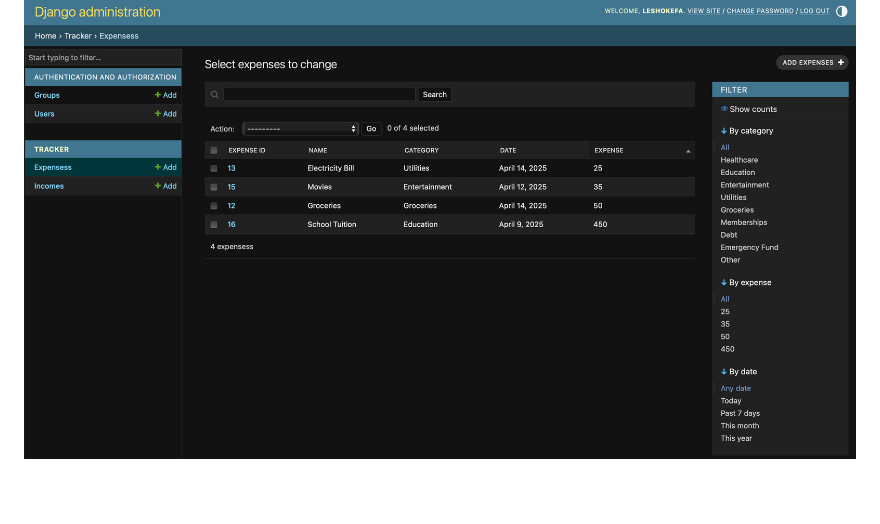
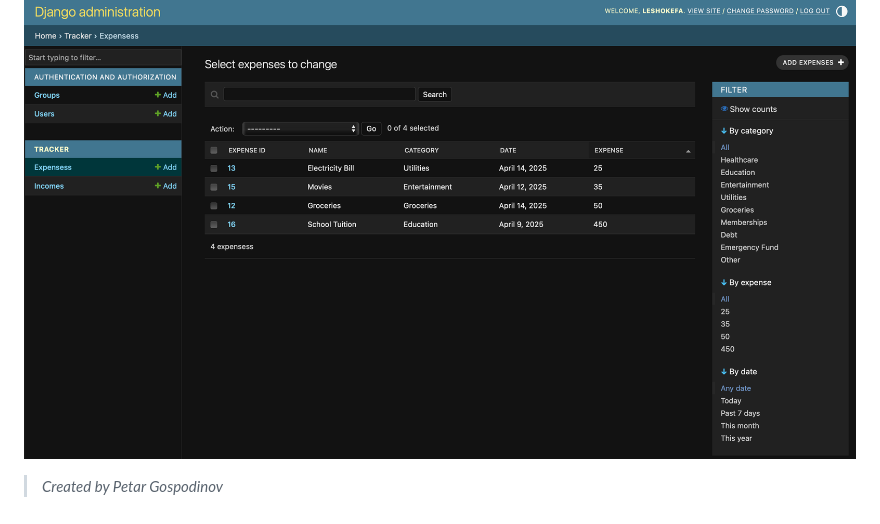
Before and after one commit to GospodinovPetar/expense_tracker, a Markdown page: README.md, the part around the change. Rendered like a GitHub page.

```diff
--- a/README.md
+++ b/README.md
@@ -111,3 +111,7 @@ Once logged in to the Admin Panel, you'll be able to:
 - **View and Edit Incomes:** You can manage income records similarly to expenses.
 
 ![Screenshot of the Admin Panel](screenshots/screenshot_of_admin_panel.png "Screenshot")
+
+
+
+> _Created by Petar Gospodinov_
```
